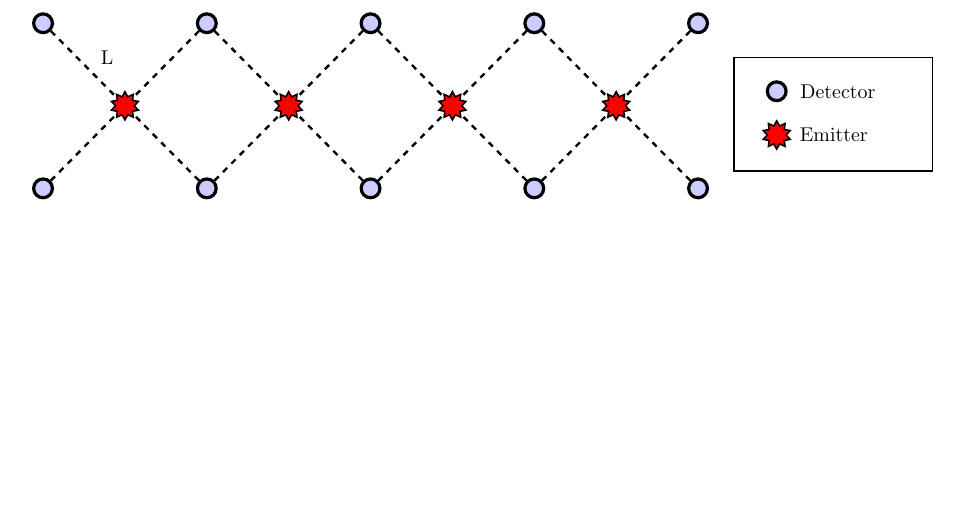
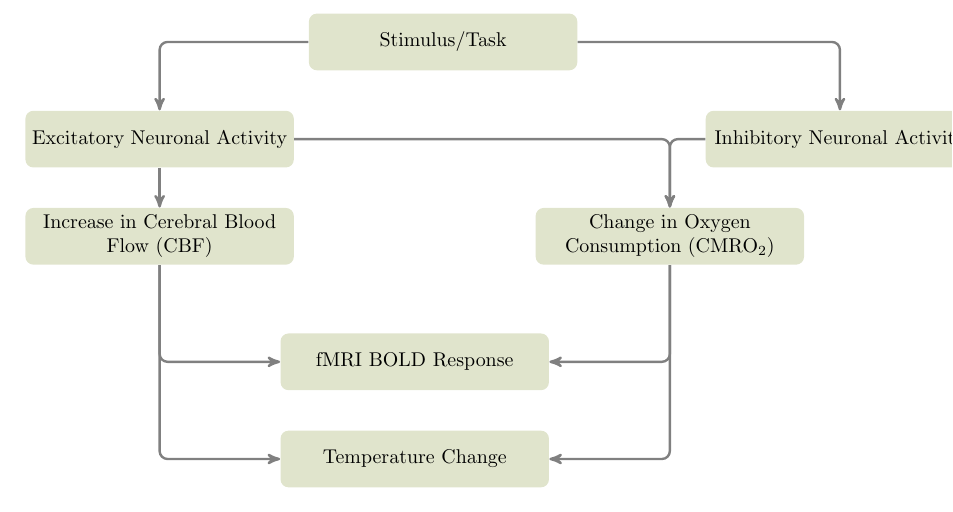
Before and after one commit to greggroth/thesis, a LaTeX document (figures/calculationsFlowChartToEps.tex, which reads figures/boldFlowChartNoReferences.tex): part of the page, cut at the place of the change, the shorter picture padded with empty space. Compiled offline with pdfLaTeX.

Commit message:
presentation stuffs

```diff
--- /dev/null
+++ b/figures/boldFlowChartNoReferences.tex
@@ -0,0 +1,39 @@
+\tikzstyle{block} = [draw=none, fill=beachstorm]
+\tikzstyle{line} = [draw, very thick, color=black!50, -stealth']
+\tikzstyle{sotero} = [draw, very thick, dashed, color=goldfish, -stealth']
+\tikzstyle{collins} = [draw, very thick, dashed, color=aoi, -stealth']
+\tikzstyle{citation} = [draw=none, fill=white, minimum height=0.5cm, anchor=north, text width=6.5cm]
+
+\begin{tikzpicture}[node distance=0.7cm, rectangle, text width=4.5cm, text badly centered, rounded corners, minimum height=1cm, anchor=north]
+  \node[block](stimulus){Stimulus/Task};
+
+  \node[block, below=of stimulus, xshift=-5cm](excitatory){Excitatory Neuronal Activity};
+  \node[block, below=of stimulus, xshift= 7cm](inhibitory){Inhibitory Neuronal Activity};
+
+  \node[block, below=of excitatory](cbf){Increase in Cerebral Blood Flow (CBF)};
+  \node[block, below=of inhibitory, xshift=-3cm](o2){Change in Oxygen Consumption (CMRO$_2$)};
+
+  \node[block, below=of cbf, xshift=4.5cm, yshift=-0.5cm](bold){fMRI BOLD Response};
+  \node[block, below=of bold](temp){Temperature Change};
+
+  % \node[citation](sotero1) at (-1.6, -5) {\citet{sotero2011}};
+  % \node[citation](sotero1) at (2, -4.5) {Sotero, et. al. 2011};
+  % \node[citation](sotero1) at (-4.5, -7.5) {Collins, et. al. 2011};
+  % \node[citation](sotero1) at (6, -6.5) {\citet{collins}};
+
+  \path[line](stimulus.west) -| (excitatory.north);
+  \path[line](stimulus.east) -| (inhibitory.north);
+  \path[line](excitatory.south) -- (cbf.north);
+  \path[line](excitatory.east) -| (o2.north);
+  \path[line](inhibitory.west) -| (o2.north);
+
+  \path[line](cbf.south) |- (bold.west);
+  \path[line](cbf.south) |- (temp.west);
+  \path[line](o2.south)  |- (bold.east);
+  \path[line](o2.south)  |- (temp.east);
+
+  % \path[sotero]([yshift= 5pt] bold) -| ([xshift= 20pt] cbf);
+  % \path[sotero]([yshift= 5pt] bold) -| ([xshift=-20pt] o2);
+  % \path[collins]([xshift=-45pt] cbf) |- ([yshift=-5pt] temp);
+  % \path[collins]([xshift=45pt] o2)  |- ([yshift= -5pt] temp);
+\end{tikzpicture}
--- a/figures/calculationsFlowChartToEps.tex
+++ b/figures/calculationsFlowChartToEps.tex
@@ -11,5 +11,5 @@
 \definecolor{pondwater}{RGB}{167,219,216}
 
 \begin{document}
-  \input{fnir-arrangement}
+  \input{boldFlowChartNoReferences}
 \end{document}
```
Also changed, not shown: figures/boldFlowChartToEps.tex (+1 -1 lines), figures/boldFlowChartNoRef.eps (added), figures/presentation/boldFlowChartNoRefs.png (added), figures/presentation/buxton-flowchart-modified.png (added), figures/presentation/buxton-flowchart.png (added), figures/presentation/fMRI_data.png (added), figures/presentation/mri-machine.jpg (added), figures/wip/voxel-diagram.svg (added), 2 other files.
